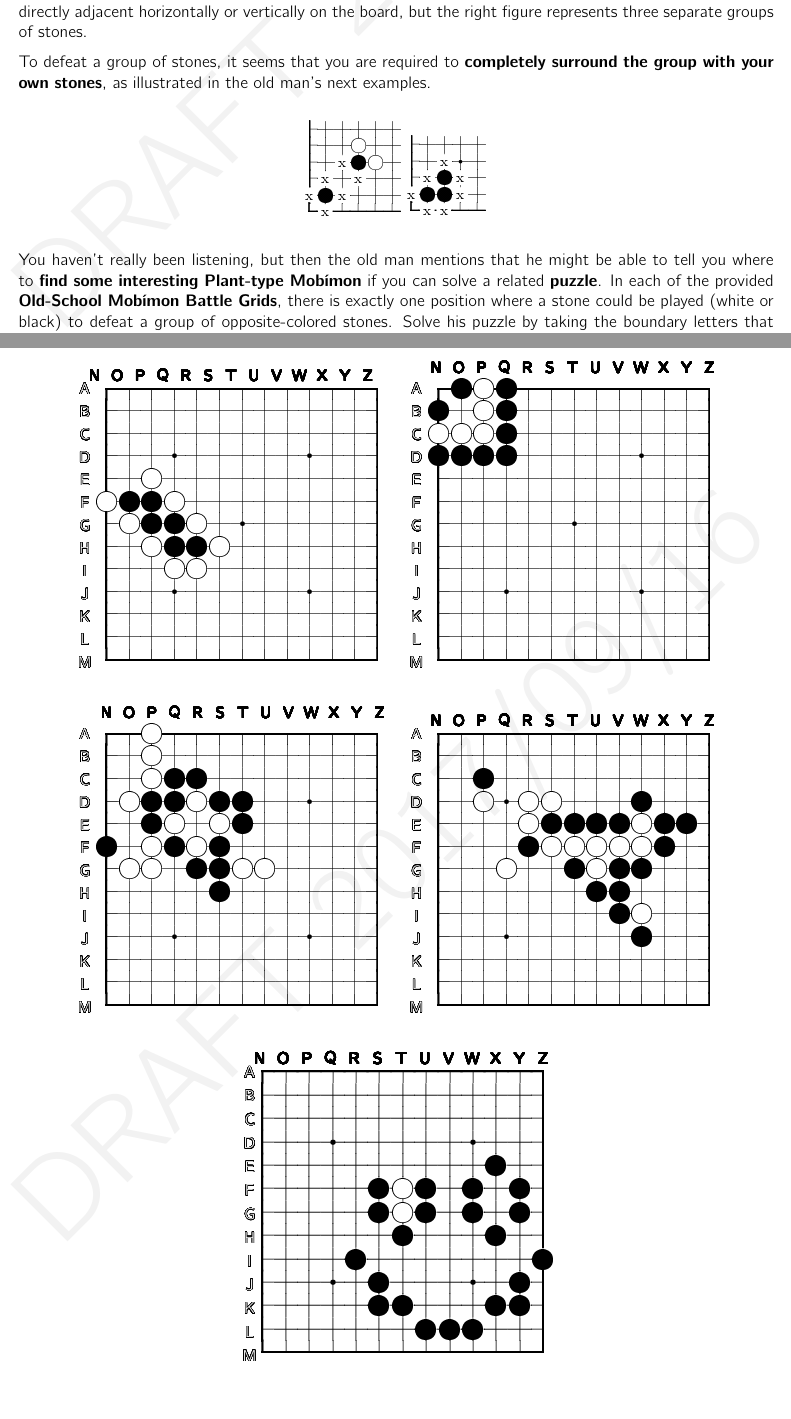
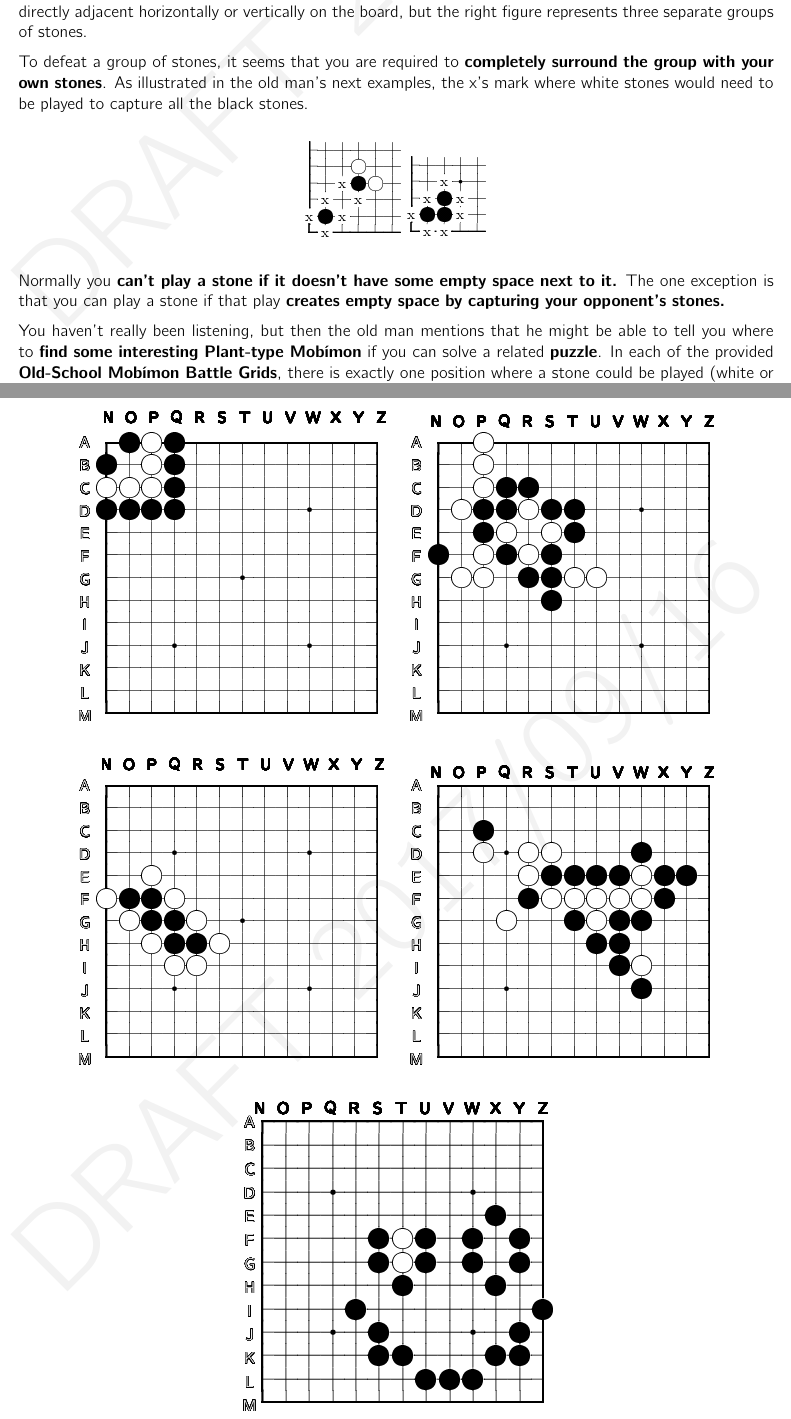
Before and after one commit to MaPPmath/challenge18, a LaTeX document (mapp-challenge-18-game-book.tex, which reads gogetem/puzzle.tex): two parts of pages 11 and 13 of 34, joined at a grey line, cut so that both start at the same text, the shorter picture padded with empty space. Compiled offline with pdfLaTeX.

Commit message:
Clarified instructions in the puzzle, and rebuild all Go assets

```diff
--- a/gogetem/puzzle.tex
+++ b/gogetem/puzzle.tex
@@ -30,13 +30,18 @@ or vertically on the board, but the right figure represents
 three separate groups of stones.
 
 To defeat a group of stones, it seems that you are required to
-\textbf{completely surround the group with your own stones}, as illustrated
-in the old man's next examples.
+\textbf{completely surround the group with your own stones}. As illustrated
+in the old man's next examples, the x's mark where white stones would need to be
+played to capture all the black stones.
 
 \begin{center}
   \includegraphics{gogetem/assets/explanation3-crop}
   \includegraphics{gogetem/assets/explanation4-crop}
 \end{center}
+
+Normally you \textbf{can't play a stone if it doesn't have some empty space next
+to it.} The one exception is that you can play a stone if that play
+\textbf{creates empty space by capturing your opponent's stones.}
 
 You haven't really been listening, but then the old man mentions that he
 might be able to tell you where to \textbf{find some interesting Plant-type
@@ -99,7 +108,7 @@ conversation!).
     (0,0){\includegraphics[scale=1.5]{gogetem/assets/boards3-crop}};
     % left board coordinate system
     \foreach \x in {0,...,12}
-    \node at (\x * 0.58, 7.3){\contour{black}{\AlphAlph{\x + 14}}};
+    \node at (0.35 + \x * 0.58, 7.6){\contour{black}{\AlphAlph{\x + 14}}};
     \foreach \x in {0,...,12}
     \node at (-0.25, \x * 0.58){\contour{black}{\textcolor{white}{\AlphAlph{13 -
           \x}}}};
```
Also changed, not shown: gogetem/assets/boards1.tex (+2 -0 lines), gogetem/assets/boards2.tex (+6 -4 lines), gogetem/assets/boards3.tex (+8 -5 lines), gogetem/assets/boards4.tex (+5 -2 lines), gogetem/assets/boards1-crop.pdf, gogetem/assets/boards1.pdf, gogetem/assets/boards2-crop.pdf, gogetem/assets/boards2.pdf, gogetem/assets/boards3-crop.pdf, gogetem/assets/boards3.pdf, gogetem/assets/boards4-crop.pdf, gogetem/assets/boards4.pdf, gogetem/assets/boards5-crop.pdf, gogetem/assets/boards5.pdf, 10 more files.
